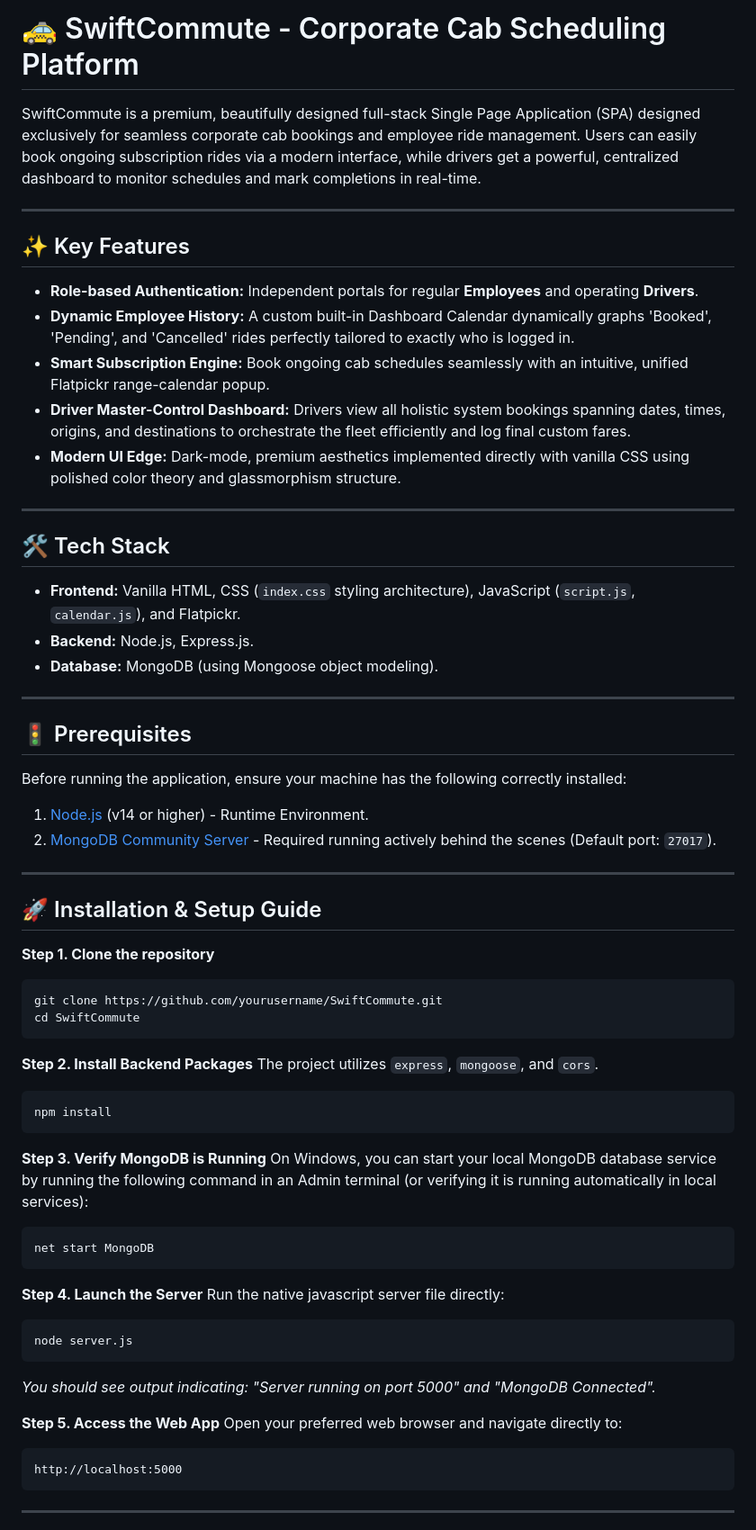
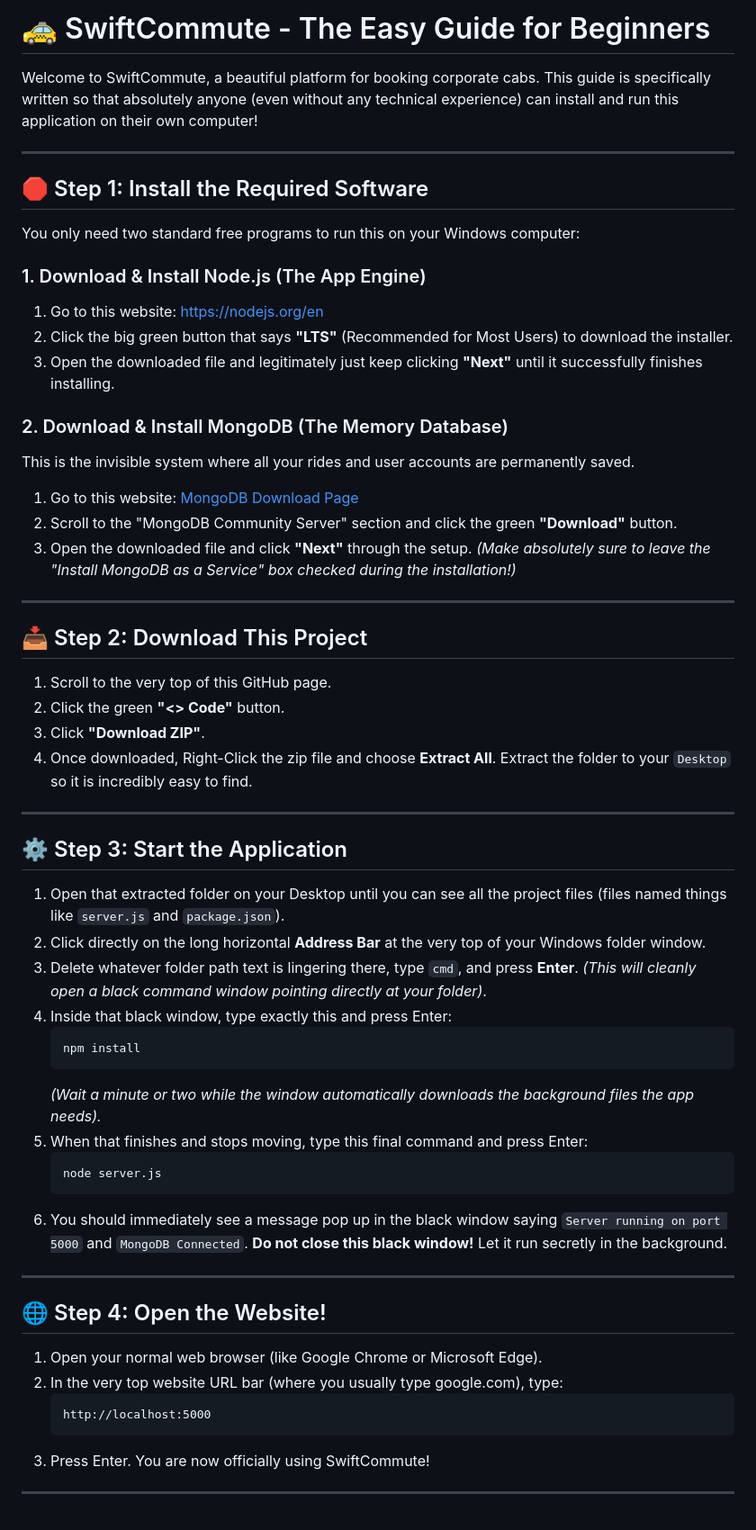
Before and after one commit to lucifer5051/SwiftCommute, a Markdown page: README.md, the part around one of its changes. Shown at 90% size. Rendered like a GitHub page.

Commit message:
Update README with super beginner friendly instructions

````diff
--- a/README.md
+++ b/README.md
@@ -1,64 +1,61 @@
-# 🚕 SwiftCommute - Corporate Cab Scheduling Platform
+# 🚕 SwiftCommute - The Easy Guide for Beginners
 
-SwiftCommute is a premium, beautifully designed full-stack Single Page Application (SPA) designed exclusively for seamless corporate cab bookings and employee ride management. Users can easily book ongoing subscription rides via a modern interface, while drivers get a powerful, centralized dashboard to monitor schedules and mark completions in real-time.
+Welcome to SwiftCommute, a beautiful platform for booking corporate cabs. This guide is specifically written so that absolutely anyone (even without any technical experience) can install and run this application on their own computer!
 
 ---
 
-## ✨ Key Features
-- **Role-based Authentication:** Independent portals for regular **Employees** and operating **Drivers**.
-- **Dynamic Employee History:** A custom built-in Dashboard Calendar dynamically graphs 'Booked', 'Pending', and 'Cancelled' rides perfectly tailored to exactly who is logged in.
-- **Smart Subscription Engine:** Book ongoing cab schedules seamlessly with an intuitive, unified Flatpickr range-calendar popup.
-- **Driver Master-Control Dashboard:** Drivers view all holistic system bookings spanning dates, times, origins, and destinations to orchestrate the fleet efficiently and log final custom fares.
-- **Modern UI Edge:** Dark-mode, premium aesthetics implemented directly with vanilla CSS using polished color theory and glassmorphism structure.
+## 🛑 Step 1: Install the Required Software
+
+You only need two standard free programs to run this on your Windows computer:
+
+### 1. Download & Install Node.js (The App Engine)
+1. Go to this website: [https://nodejs.org/en](https://nodejs.org/en)
+2. Click the big green button that says **"LTS"** (Recommended for Most Users) to download the installer.
+3. Open the downloaded file and legitimately just keep clicking **"Next"** until it successfully finishes installing.
+
+### 2. Download & Install MongoDB (The Memory Database)
+This is the invisible system where all your rides and user accounts are permanently saved.
+1. Go to this website: [MongoDB Download Page](https://www.mongodb.com/try/download/community)
+2. Scroll to the "MongoDB Community Server" section and click the green **"Download"** button.
+3. Open the downloaded file and click **"Next"** through the setup. *(Make absolutely sure to leave the "Install MongoDB as a Service" box checked during the installation!)*
 
 ---
 
-## 🛠️ Tech Stack
-- **Frontend:** Vanilla HTML, CSS (`index.css` styling architecture), JavaScript (`script.js`, `calendar.js`), and Flatpickr.
-- **Backend:** Node.js, Express.js.
-- **Database:** MongoDB (using Mongoose object modeling).
+## 📥 Step 2: Download This Project
+
+1. Scroll to the very top of this GitHub page.
+2. Click the green **"<> Code"** button.
+3. Click **"Download ZIP"**.
+4. Once downloaded, Right-Click the zip file and choose **Extract All**. Extract the folder to your `Desktop` so it is incredibly easy to find.
 
 ---
 
-## 🚦 Prerequisites
-Before running the application, ensure your machine has the following correctly installed:
-1. [Node.js](https://nodejs.org/en) (v14 or higher) - Runtime Environment.
-2. [MongoDB Community Server](https://www.mongodb.com/try/download/community) - Required running actively behind the scenes (Default port: `27017`).
+## ⚙️ Step 3: Start the Application
+
+1. Open that extracted folder on your Desktop until you can see all the project files (files named things like `server.js` and `package.json`).
+2. Click directly on the long horizontal **Address Bar** at the very top of your Windows folder window.
+3. Delete whatever folder path text is lingering there, type `cmd`, and press **Enter**. *(This will cleanly open a black command window pointing directly at your folder)*.
+4. Inside that black window, type exactly this and press Enter:
+   ```cmd
+   npm install
+   ```
+   *(Wait a minute or two while the window automatically downloads the background files the app needs).*
+5. When that finishes and stops moving, type this final command and press Enter:
+   ```cmd
+   node server.js
+   ```
+6. You should immediately see a message pop up in the black window saying `Server running on port 5000` and `MongoDB Connected`. **Do not close this black window!** Let it run secretly in the background.
 
 ---
 
-## 🚀 Installation & Setup Guide
+## 🌐 Step 4: Open the Website!
 
-**Step 1. Clone the repository**
-```bash
-git clone https://github.com/yourusername/SwiftCommute.git
-cd SwiftCommute
-```
-
-**Step 2. Install Backend Packages**
-The project utilizes `express`, `mongoose`, and `cors`.
-```bash
-npm install
-```
-
-**Step 3. Verify MongoDB is Running**
-On Windows, you can start your local MongoDB database service by running the following command in an Admin terminal (or verifying it is running automatically in local services):
-```bash
-net start MongoDB
-```
-
-**Step 4. Launch the Server**
-Run the native javascript server file directly:
-```bash
-node server.js
-```
-*You should see output indicating: "Server running on port 5000" and "MongoDB Connected".*
-
-**Step 5. Access the Web App**
-Open your preferred web browser and navigate directly to:
-```text
-http://localhost:5000
-```
+1. Open your normal web browser (like Google Chrome or Microsoft Edge).
+2. In the very top website URL bar (where you usually type google.com), type:
+   ```text
+   http://localhost:5000
+   ```
+3. Press Enter. You are now officially using SwiftCommute!
 
 ---
 
````
Also changed, not shown: other parts of README.md (+6 -4 lines).
